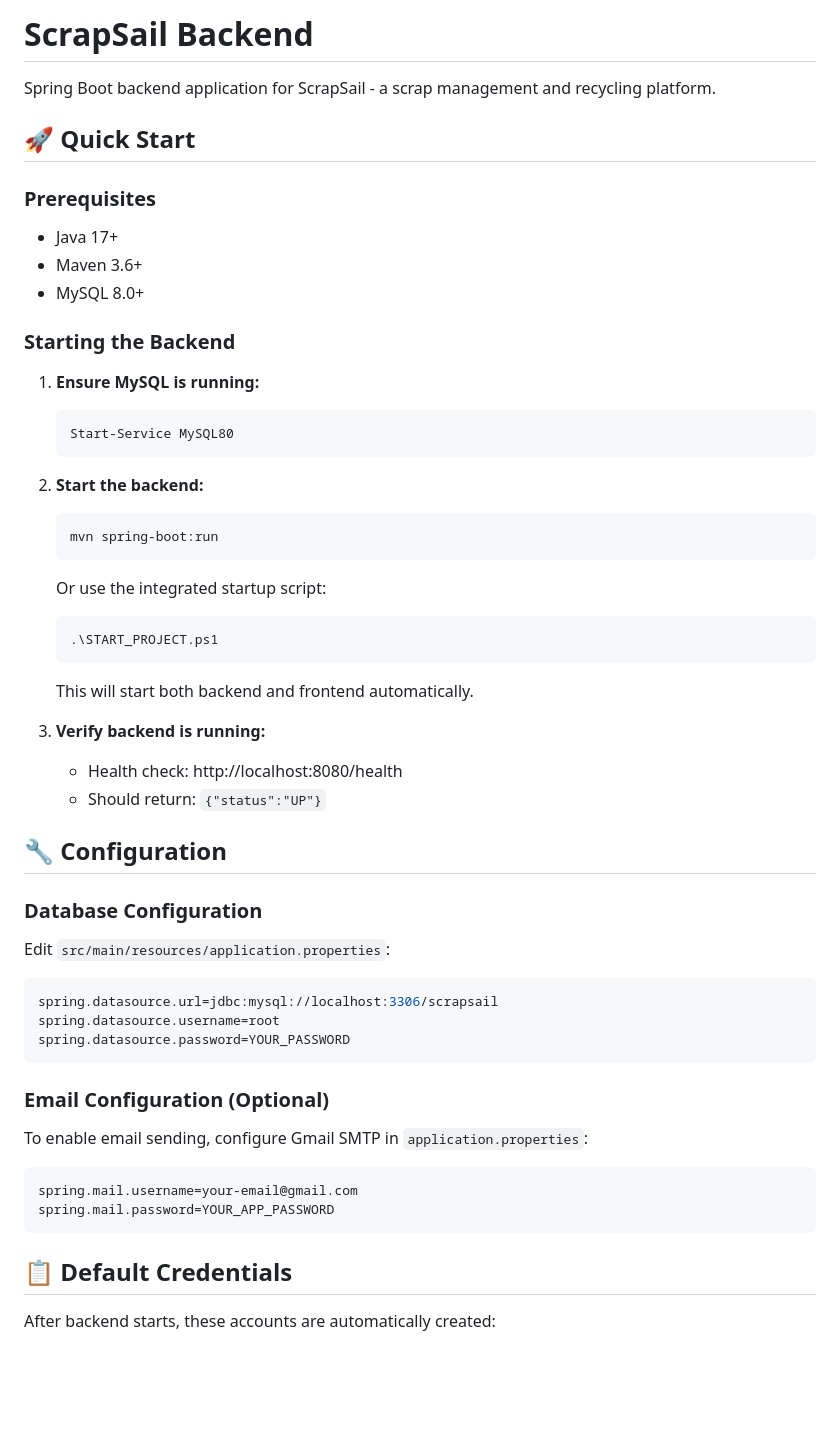
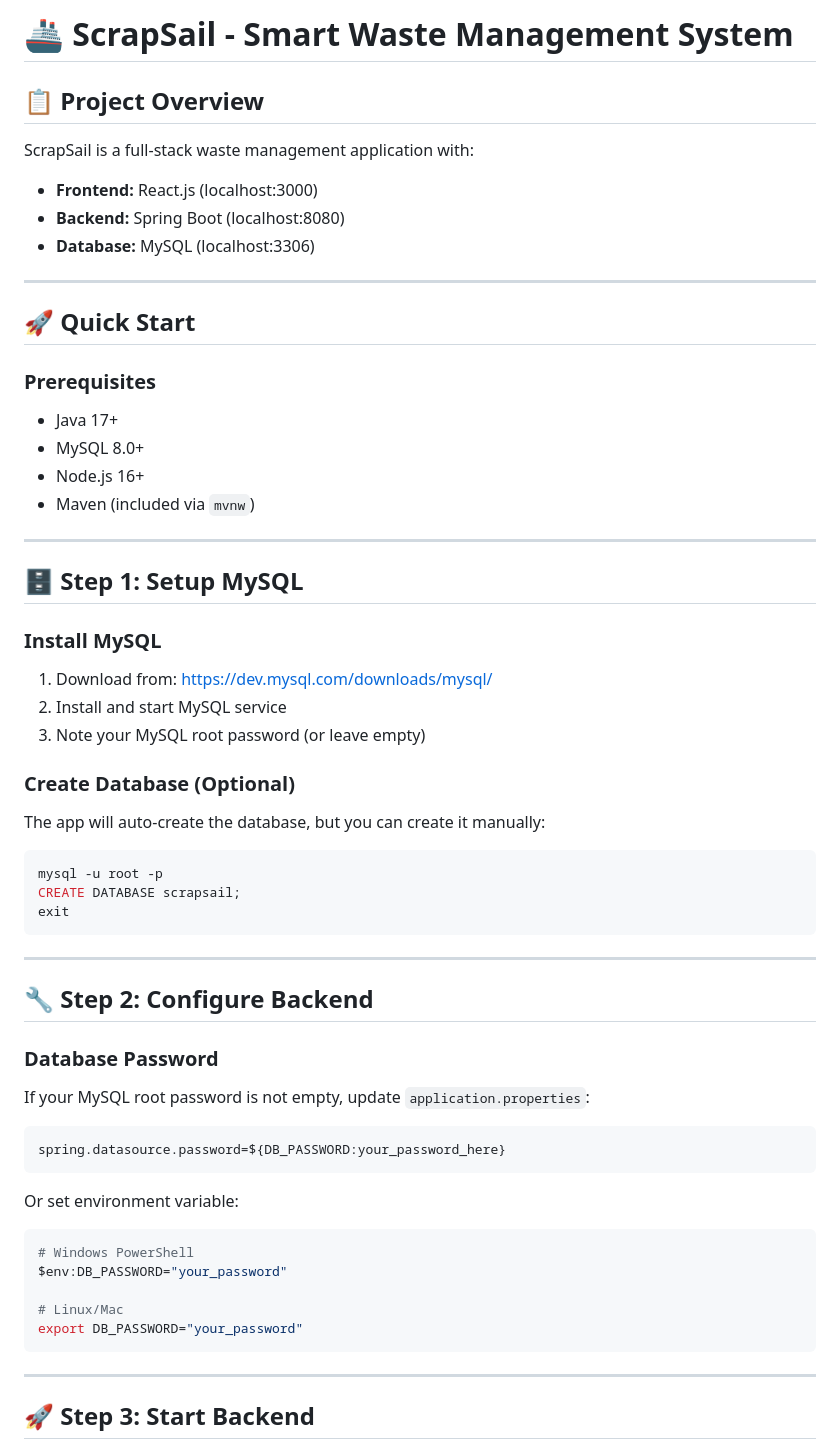
Before and after one commit to Likesh1235/scrapsail-backend, a Markdown page: README.md, the part around the change printed below. GitHub-like rendering; blank space fills up the shorter version.

````diff
--- a/README.md
+++ b/README.md
@@ -1,56 +1,61 @@
-# ScrapSail Backend
+# 🚢 ScrapSail - Smart Waste Management System
 
-Spring Boot backend application for ScrapSail - a scrap management and recycling platform.
+## 📋 Project Overview
+
+ScrapSail is a full-stack waste management application with:
+- **Frontend:** React.js (localhost:3000)
+- **Backend:** Spring Boot (localhost:8080)
+- **Database:** MySQL (localhost:3306)
+
+---
 
 ## 🚀 Quick Start
 
 ### Prerequisites
 - Java 17+
-- Maven 3.6+
 - MySQL 8.0+
+- Node.js 16+
+- Maven (included via `mvnw`)
 
-### Starting the Backend
+---
 
-1. **Ensure MySQL is running:**
-   ```powershell
-   Start-Service MySQL80
-   ```
+## 🗄️ Step 1: Setup MySQL
 
-2. **Start the backend:**
-   ```powershell
-   mvn spring-boot:run
-   ```
+### Install MySQL
+1. Download from: https://dev.mysql.com/downloads/mysql/
+2. Install and start MySQL service
+3. Note your MySQL root password (or leave empty)
 
-   Or use the integrated startup script:
-   ```powershell
-   .\START_PROJECT.ps1
-   ```
-   This will start both backend and frontend automatically.
+### Create Database (Optional)
+The app will auto-create the database, but you can create it manually:
 
-3. **Verify backend is running:**
-   - Health check: http://localhost:8080/health
-   - Should return: `{"status":"UP"}`
+```bash
+mysql -u root -p
+CREATE DATABASE scrapsail;
+exit
+```
 
-## 🔧 Configuration
+---
 
-### Database Configuration
-Edit `src/main/resources/application.properties`:
+## 🔧 Step 2: Configure Backend
+
+### Database Password
+If your MySQL root password is not empty, update `application.properties`:
 
 ```properties
-spring.datasource.url=jdbc:mysql://localhost:3306/scrapsail
-spring.datasource.username=root
-spring.datasource.password=YOUR_PASSWORD
+spring.datasource.password=${DB_PASSWORD:your_password_here}
 ```
 
-### Email Configuration (Optional)
-To enable email sending, configure Gmail SMTP in `application.properties`:
+Or set environment variable:
+```bash
+# Windows PowerShell
+$env:DB_PASSWORD="your_password"
 
-```properties
-spring.mail.username=your-email@gmail.com
-spring.mail.password=YOUR_APP_PASSWORD
+# Linux/Mac
+export DB_PASSWORD="your_password"
 ```
 
-## 📋 Default Credentials
+---
 
-After backend starts, these accounts are automatically created:
+## 🚀 Step 3: Start Backend
 
````
Also changed, not shown: other parts of README.md (+131 -65 lines), LOCAL_SETUP.md (added, +275 -0 lines).
